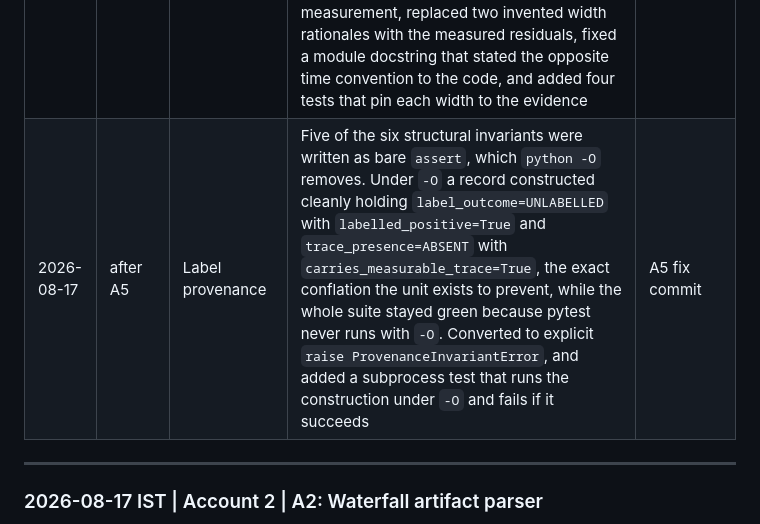
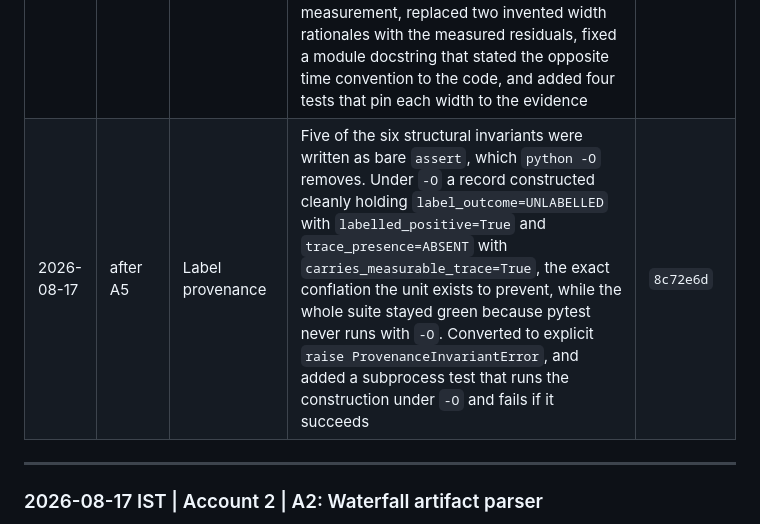
Before and after one commit to Kesav2k04/tracetriage-august-2026, a Markdown page: docs/BOB_BUILD_LOG.md, the part around the change. Drawn GitHub-style.

Commit message:
docs: record the A5 fix commit sha

```diff
--- a/docs/BOB_BUILD_LOG.md
+++ b/docs/BOB_BUILD_LOG.md
@@ -357,7 +357,7 @@ complete and nothing later overwrites it by accident.
 | 2026-08-16 | after A2 | Waterfall parser | `easyocr` declared as an optional `ocr` extra rather than an undeclared import, `parse_waterfall` given an optional `ocr_results` so the Hz/px derivation is verifiable with no OCR backend, the reading of both fixtures committed to `tests/fixtures/ocr_labels.json`, and an `ocr`-marked drift test added so the cache cannot rot. Gate and CI exclude the marker. | `038ed1a` |
 | 2026-08-16 | during A3 | Doppler investigation | Replaced silently-ignored `id__lt` paging with the Link-header cursor, corrected the query window, replaced a block-averaged peak tracker that was biased toward one hypothesis with a whole-path matched filter scored against a null measured from the image, read the time axis direction off the tick labels and scanned the frequency-axis sign instead of assuming either, added an OCR preflight, and made a rate-limit window cost images rather than the analysis | `c7ca696` |
 | 2026-08-17 | after A4 | Physics corridor | Corrected-corridor half-width was 200 Hz, a reference line drawn on an A3 overlay rather than a containment band. The within-pass wander of the four corrected carriers A3 measured is 77, 639, 639 and 1935 Hz, so it failed to contain three of the four and would have failed kill gate 3 for a reason that is not real. Raised to 1200 Hz against that measurement, replaced two invented width rationales with the measured residuals, fixed a module docstring that stated the opposite time convention to the code, and added four tests that pin each width to the evidence | `c9a8836` |
-| 2026-08-17 | after A5 | Label provenance | Five of the six structural invariants were written as bare `assert`, which `python -O` removes. Under `-O` a record constructed cleanly holding `label_outcome=UNLABELLED` with `labelled_positive=True` and `trace_presence=ABSENT` with `carries_measurable_trace=True`, the exact conflation the unit exists to prevent, while the whole suite stayed green because pytest never runs with `-O`. Converted to explicit `raise ProvenanceInvariantError`, and added a subprocess test that runs the construction under `-O` and fails if it succeeds | A5 fix commit |
+| 2026-08-17 | after A5 | Label provenance | Five of the six structural invariants were written as bare `assert`, which `python -O` removes. Under `-O` a record constructed cleanly holding `label_outcome=UNLABELLED` with `labelled_positive=True` and `trace_presence=ABSENT` with `carries_measurable_trace=True`, the exact conflation the unit exists to prevent, while the whole suite stayed green because pytest never runs with `-O`. Converted to explicit `raise ProvenanceInvariantError`, and added a subprocess test that runs the construction under `-O` and fails if it succeeds | `8c72e6d` |
 
 ---
 
```
